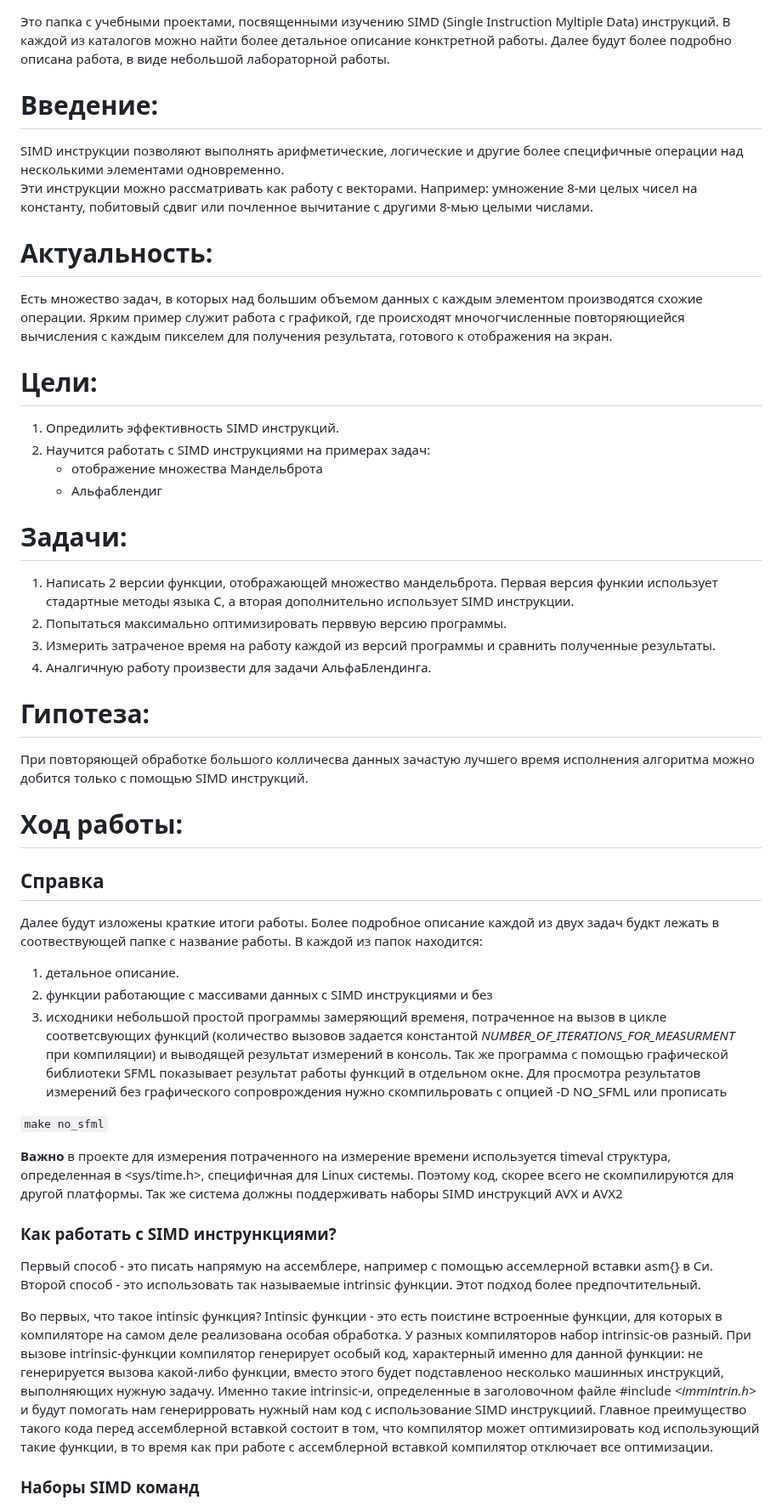
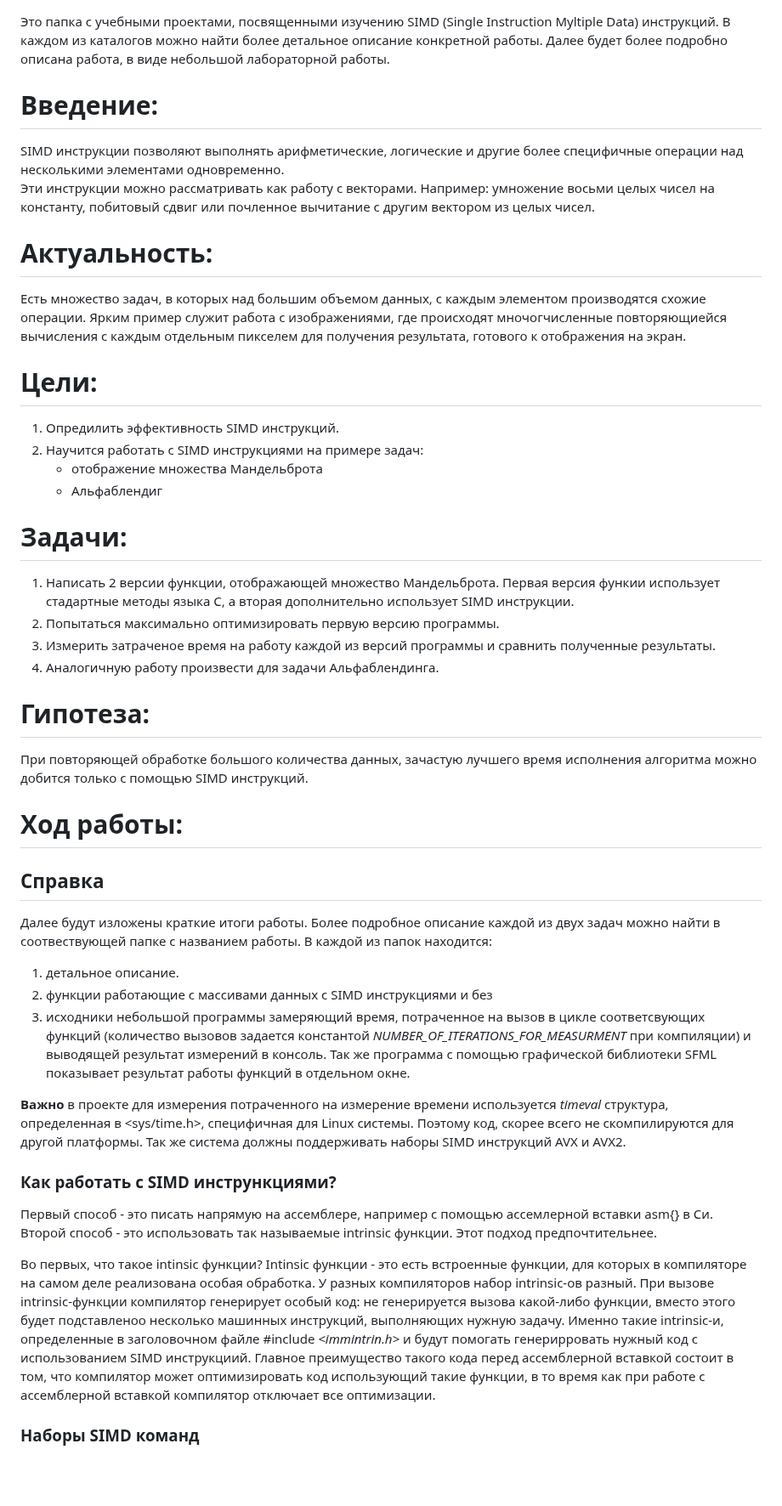
Before and after one commit to ArsenySamoylov/Asm, a Markdown page: SIMD/README.md, the part around one of its changes. Shown at 85% size. Rendered like a GitHub page; blank space fills up the shorter version.

```diff
--- a/SIMD/README.md
+++ b/SIMD/README.md
@@ -1,46 +1,44 @@
 Это папка с учебными проектами, посвященными изучению SIMD (Single Instruction Myltiple Data) инструкций.
-В каждой из каталогов можно найти более детальное описание конктретной работы. Далее будут более подробно описана работа, в виде небольшой лабораторной работы.
+В каждом из каталогов можно найти более детальное описание конкретной работы. Далее будет более подробно описана работа, в виде небольшой лабораторной работы.
 
 # Введение:
 SIMD инструкции позволяют выполнять арифметические, логические и другие более специфичные операции над несколькими элементами одновременно.
 Эти инструкции можно рассматривать как работу с векторами.
-Например: умножение 8-ми целых чисел на константу, побитовый сдвиг или почленное вычитание с другими 8-мью целыми числами.
+Например: умножение восьми целых чисел на константу, побитовый сдвиг или почленное вычитание с другим вектором из целых чисел.
 
 # Актуальность:
-Есть множество задач, в которых над большим объемом данных с каждым элементом производятся схожие операции. Ярким пример служит работа с графикой, где происходят мночогчисленные повторяющиейся вычисления с каждым пикселем для получения результата, готового к отображения на экран.
+Есть множество задач, в которых над большим объемом данных, с каждым элементом производятся схожие операции. Ярким пример служит работа с изображениями, где происходят мночогчисленные повторяющиейся вычисления с каждым отдельным пикселем для получения результата, готового к отображения на экран.
 
 # Цели:
 1. Опредилить эффективность SIMD инструкций.
-2. Научится работать с SIMD инструкциями на примерах задач:
+2. Научится работать с SIMD инструкциями на примере задач:
 	+ отображение множества Мандельброта
 	+ Альфаблендиг
 
 # Задачи:
-1. Написать 2 версии функции, отображающей множество мандельброта. Первая версия функии использует стадартные методы языка С, а вторая дополнительно использует SIMD инструкции.
-2. Попытаться максимально оптимизировать перввую версию программы.
+1. Написать 2 версии функции, отображающей множество Мандельброта. Первая версия функии использует стадартные методы языка С, а вторая дополнительно использует SIMD инструкции.
+2. Попытаться максимально оптимизировать первую версию программы.
 2. Измерить затраченое время на работу каждой из версий программы и сравнить полученные результаты.
-3. Аналгичную работу произвести для задачи АльфаБлендинга.
+3. Аналогичную работу произвести для задачи Альфаблендинга.
 
 # Гипотеза:
-При повторяющей обработке большого колличесва данных зачастую лучшего время исполнения алгоритма можно добится только с помощью SIMD инструкций.
+При повторяющей обработке большого количества данных, зачастую лучшего время исполнения алгоритма можно добится только с помощью SIMD инструкций.
 
 # Ход работы:
 ## Справка
-Далее будут изложены краткие итоги работы. Более подробное описание каждой из двух задач будкт лежать в соотвествующей папке с название работы.
+Далее будут изложены краткие итоги работы. Более подробное описание каждой из двух задач можно найти в соотвествующей папке с названием работы.
 В каждой из папок находится:
 1. детальное описание.
 2. функции работающие с массивами данных с SIMD инструкциями и без
-3. исходники небольшой простой программы замеряющий временя, потраченное на вызов в цикле соответсвующих функций (количество вызовов задается константой *NUMBER_OF_ITERATIONS_FOR_MEASURMENT* при компиляции) и выводящей результат измерений в консоль. Так же программа с помощью графической библиотеки SFML показывает результат работы функций в отдельном окне. Для просмотра результатов измерений без графического сопроврождения нужно скомпильровать с опцией -D NO_SFML или прописать
+3. исходники небольшой программы замеряющий время, потраченное на вызов в цикле соответсвующих функций (количество вызовов задается константой *NUMBER_OF_ITERATIONS_FOR_MEASURMENT* при компиляции) и выводящей результат измерений в консоль. Так же программа с помощью графической библиотеки SFML показывает результат работы функций в отдельном окне.
 
-`make no_sfml`
-
-**Важно** в проекте для измерения потраченного на измерение времени используется timeval структура, определенная в <sys/time.h>, специфичная для Linux системы. Поэтому код, скорее всего не скомпилируются для другой платформы. Так же система должны поддерживать наборы SIMD инструкций AVX и AVX2
+**Важно** в проекте для измерения потраченного на измерение времени используется *timeval* структура, определенная в <sys/time.h>, специфичная для Linux системы. Поэтому код, скорее всего не скомпилируются для другой платформы. Так же система должны поддерживать наборы SIMD инструкций AVX и AVX2.
 
 ### Как работать с SIMD инстрункциями?
 Первый способ - это писать напрямую на ассемблере, например с помощью ассемлерной вставки asm{} в Си.
-Второй способ - это использовать так называемые intrinsic функции. Этот подход более предпочтительный.
+Второй способ - это использовать так называемые intrinsic функции. Этот подход предпочтительнее.
 
-Во первых, что такое intinsic функция? Intinsic функции - это есть поистине встроенные функции, для которых в компиляторе на самом деле реализована особая обработка. У разных компиляторов набор intrinsic-ов разный. При вызове intrinsic-функции компилятор генерирует особый код, характерный именно для данной функции: не генерируется вызова какой-либо функции, вместо этого будет подставленоо несколько машинных инструкций, выполняющих нужную задачу.
-Именно такие intrinsic-и, определенные в заголовочном файле #include *<immintrin.h>* и будут помогать нам генерирровать нужный нам код с использование SIMD инструкциий. Главное преимущество такого кода перед ассемблерной вставкой состоит в том, что компилятор может оптимизировать код использующий такие функции, в то время как при работе с ассемблерной вставкой компилятор отключает все оптимизации.
+Во первых, что такое intinsic функции? Intinsic функции - это есть встроенные функции, для которых в компиляторе на самом деле реализована особая обработка. У разных компиляторов набор intrinsic-ов разный. При вызове intrinsic-функции компилятор генерирует особый код: не генерируется вызова какой-либо функции, вместо этого будет подставленоо несколько машинных инструкций, выполняющих нужную задачу.
+Именно такие intrinsic-и, определенные в заголовочном файле #include *<immintrin.h>* и будут помогать генерирровать нужный код с использованием SIMD инструкциий. Главное преимущество такого кода перед ассемблерной вставкой состоит в том, что компилятор может оптимизировать код использующий такие функции, в то время как при работе с ассемблерной вставкой компилятор отключает все оптимизации.
 
 ### Наборы SIMD команд
```
Also changed, not shown: other parts of SIMD/README.md (+9 -9 lines).
